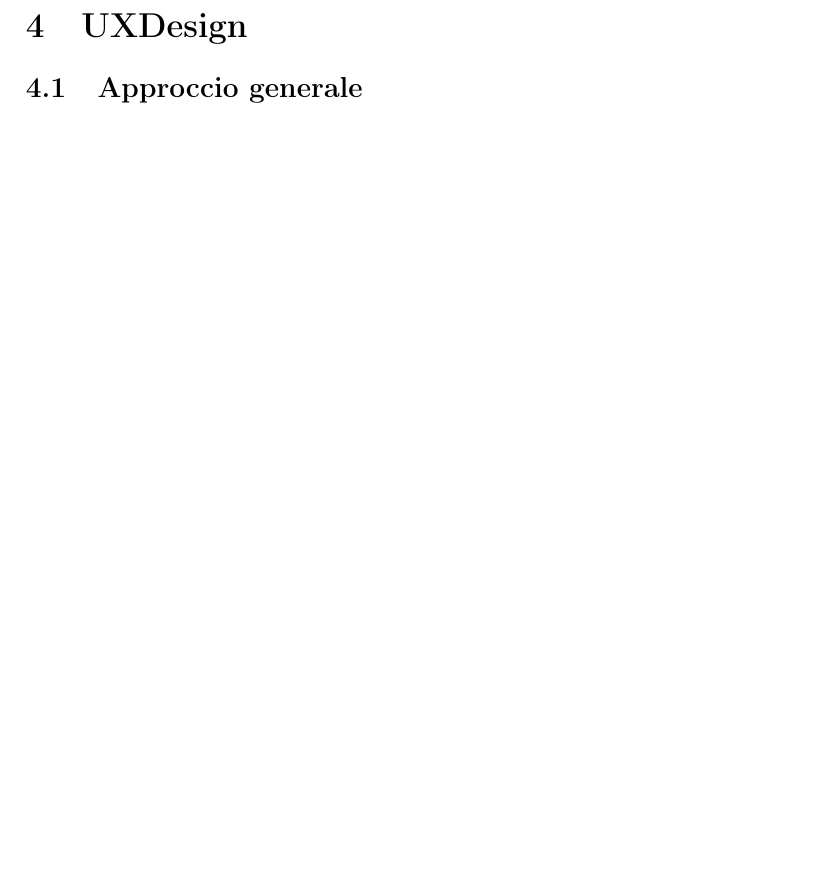
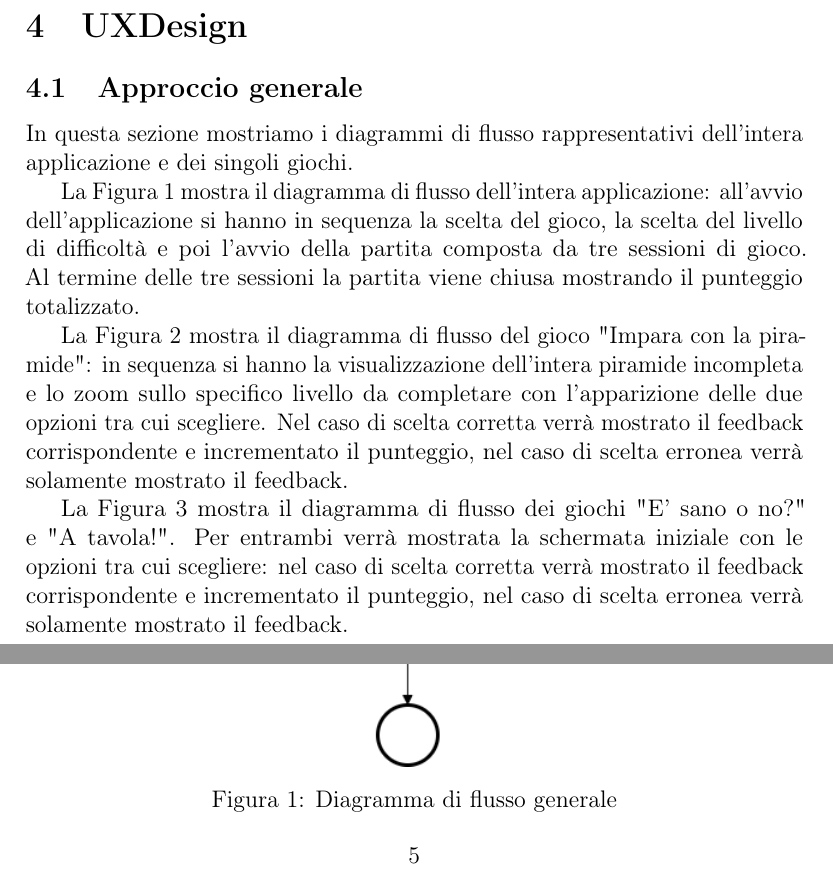
Before and after one commit to federicablanco06/GEA-Gioco-Educazione-Alimentare, a LaTeX document (Documento/Documento.tex, which reads Documento/Sections/UXDesign.tex): part of page 8 of 26 before the commit and two parts of pages 8 and 9 of 30 after it, the two joined at a grey line, cut so that both start at the same text, the shorter picture padded with empty space. Compiled offline with pdfLaTeX.

Commit message:
Aggiunta diagrammi di flusso

```diff
--- a/Documento/Sections/UXDesign.tex
+++ b/Documento/Sections/UXDesign.tex
@@ -1,3 +1,18 @@
 \section{UXDesign} \label{sec:design}
 
 \subsection{Approccio generale} \label{subsec:app}
+In questa sezione mostriamo i diagrammi di flusso rappresentativi dell'intera applicazione e dei singoli giochi.
+
+La Figura \ref{fig:Diagramma di flusso generale} mostra il diagramma di flusso dell'intera applicazione: all'avvio dell'applicazione si hanno in sequenza la scelta del gioco, la scelta del livello di difficoltà e poi l'avvio della partita composta da tre sessioni di gioco. Al termine delle tre sessioni la partita viene chiusa mostrando il punteggio totalizzato.
+
+La Figura \ref{fig:Diagramma di flusso del gioco "Impara con la piramide} mostra il diagramma di flusso del gioco "Impara con la piramide": in sequenza si hanno la visualizzazione dell'intera piramide incompleta e lo zoom sullo specifico livello da completare con l'apparizione delle due opzioni tra cui scegliere. Nel caso di scelta corretta verrà mostrato il feedback corrispondente e incrementato il punteggio, nel caso di scelta erronea verrà solamente mostrato il feedback.
+
+La Figura \ref{fig:Diagramma di flusso dei giochi "E' sano o no?" e "A tavola!"} mostra il diagramma di flusso dei giochi "E' sano o no?" e "A tavola!". Per entrambi verrà mostrata la schermata iniziale con le opzioni tra cui scegliere: nel caso di scelta corretta verrà mostrato il feedback corrispondente e incrementato il punteggio, nel caso di scelta erronea verrà solamente mostrato il feedback.
+
+\begin{figure}[htbp]
+\centering
+\includegraphics[scale=0.6]{Images/Flussogenerico}
+\caption{Diagramma di flusso generale}
+\label{fig:Diagramma di flusso generale}
+\end{figure}
+\clearpage
```
Also changed, not shown: Documento/Sections/Appendice.tex (+2 -0 lines), Documento/Documento.pdf, Documento/Images/Flusso23.png (added), Documento/Images/Flussogenerico.png (renamed from Documento/Images/Untitled Diagram.png), Documento/Images/Flussopiramide.png (added), Documento/Sections/UXDesign.tex (17 more changed lines), 4 other files.
